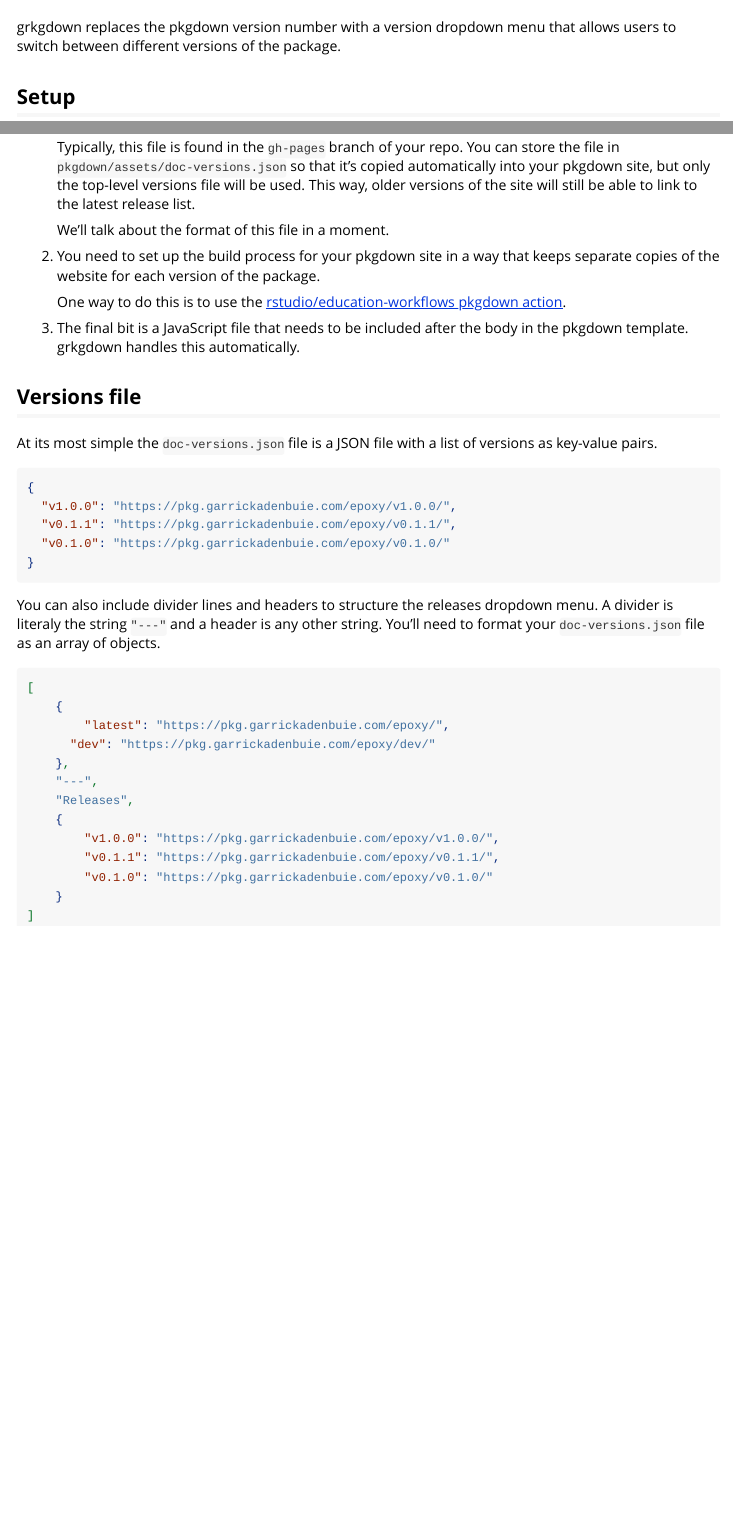
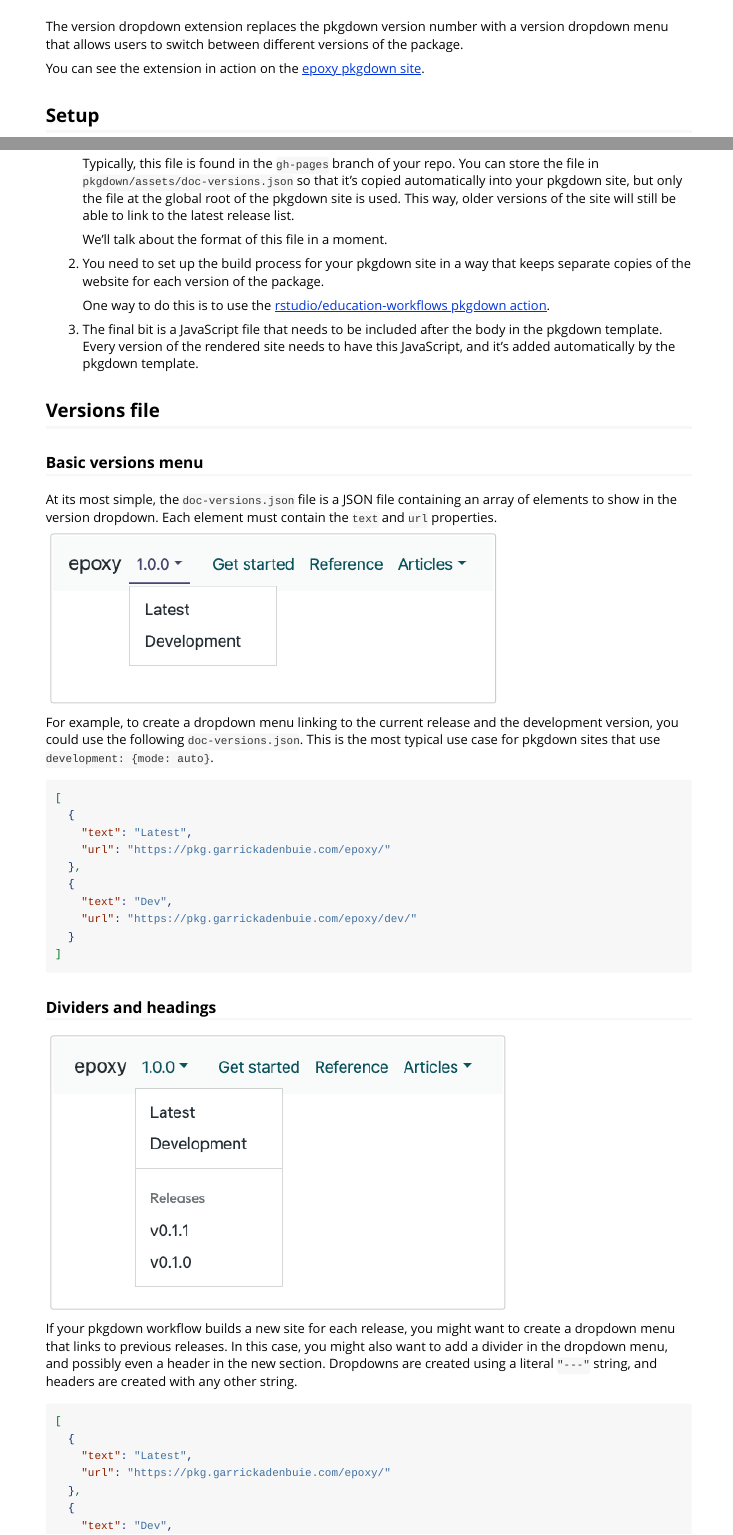
Before and after one commit to gadenbuie/grkgdown, an R Markdown document (vignettes/version-dropdown.Rmd): the page in a window 1100 px wide, from 60 px down before the commit and from 50 px down after it, and a second part further down, joined at a grey line. Rendered offline with R 4.5, knitr and Pandoc, with nearby package versions.

Commit message:
Update version dropdown article with details

````diff
--- a/vignettes/version-dropdown.Rmd
+++ b/vignettes/version-dropdown.Rmd
@@ -14,8 +14,13 @@
 )
 ```
 
-grkgdown replaces the pkgdown version number with a version dropdown menu
+The version dropdown extension
+replaces the pkgdown version number
+with a version dropdown menu
 that allows users to switch between different versions of the package.
+
+You can see the extension in action
+on the [epoxy pkgdown site](https://pkg.garrickadenbuie.com/epoxy/).
 
 ## Setup
 
@@ -25,10 +30,11 @@
    stored in a file `doc-versions.json` in the root of your pkgdown site.
 
    Typically, this file is found in the `gh-pages` branch of your repo.
-   You can store the file in `pkgdown/assets/doc-versions.json` so that it's
-   copied automatically into your pkgdown site, but only the top-level versions
-   file will be used. This way, older versions of the site will still be able to
-   link to the latest release list.
+   You can store the file in `pkgdown/assets/doc-versions.json`
+   so that it's copied automatically into your pkgdown site,
+   but only the file at the global root of the pkgdown site is used.
+   This way, older versions of the site
+   will still be able to link to the latest release list.
 
    We'll talk about the format of this file in a moment.
 
@@ -40,39 +46,48 @@
    [rstudio/education-workflows pkgdown action](https://github.com/rstudio/education-workflows/tree/main/examples#deploy-pkgdown-to-github-pages-with-pr-previews-and-tagged-versions).
 
 3. The final bit is a JavaScript file that needs to be included after the body
-   in the pkgdown template. grkgdown handles this automatically.
+   in the pkgdown template. Every version of the rendered site needs to have
+   this JavaScript, and it's added automatically by the pkgdown template.
 
 ## Versions file
 
-At its most simple the `doc-versions.json` file is a JSON file with a list of versions
-as key-value pairs.
+### Basic versions menu
 
-```json
-{
-  "v1.0.0": "https://pkg.garrickadenbuie.com/epoxy/v1.0.0/",
-  "v0.1.1": "https://pkg.garrickadenbuie.com/epoxy/v0.1.1/",
-  "v0.1.0": "https://pkg.garrickadenbuie.com/epoxy/v0.1.0/"
-}
-```
+At its most simple,
+the `doc-versions.json` file is a JSON file
+containing an array of elements to show in the version dropdown.
+Each element must contain the `text` and `url` properties.
 
-You can also include divider lines and headers
-to structure the releases dropdown menu.
-A divider is literaly the string `"---"`
-and a header is any other string.
-You'll need to format your `doc-versions.json` file as an array of objects.
+![](images/version-dropdown-simple.png)
+
+For example,
+to create a dropdown menu linking to
+the current release and the development version,
+you could use the following `doc-versions.json`.
+This is the most typical use case for pkgdown sites
+that use `development: {mode: auto}`.
 
 ```json
 [
-	{
-		"latest": "https://pkg.garrickadenbuie.com/epoxy/",
-	  "dev": "https://pkg.garrickadenbuie.com/epoxy/dev/"
-	},
-	"---",
-	"Releases",
-	{
-		"v1.0.0": "https://pkg.garrickadenbuie.com/epoxy/v1.0.0/",
-		"v0.1.1": "https://pkg.garrickadenbuie.com/epoxy/v0.1.1/",
-		"v0.1.0": "https://pkg.garrickadenbuie.com/epoxy/v0.1.0/"
-	}
+  {
+    "text": "Latest",
+    "url": "https://pkg.garrickadenbuie.com/epoxy/"
+  },
+  {
+    "text": "Dev",
+    "url": "https://pkg.garrickadenbuie.com/epoxy/dev/"
+  }
 ]
 ```
+
+### Dividers and headings
+
+![](images/version-dropdown-divider.png)
+
+If your pkgdown workflow builds a new site for each release,
+you might want to create a dropdown menu that links to previous releases.
+In this case,
+you might also want to add a divider in the dropdown menu,
+and possibly even a header in the new section.
+Dropdowns are created using a literal `"---"` string,
+and headers are created with any other string.
@@ -78,0 +98,6 @@
+    "text": "Latest",
+    "url": "https://pkg.garrickadenbuie.com/epoxy/"
+  },
+  {
+    "text": "Dev",
+    "url": "https://pkg.garrickadenbuie.com/epoxy/dev/"
@@ -78,0 +109 @@
+    "url": "https://pkg.garrickadenbuie.com/epoxy/v0.1.1/"
@@ -78,0 +113 @@
+    "url": "https://pkg.garrickadenbuie.com/epoxy/v0.1.0/"
@@ -78,0 +185,4 @@
+```json
+[
+  {
+    "text": "Latest",
````
Also changed, not shown: vignettes/images/version-dropdown-banner.png (added), vignettes/images/version-dropdown-divider.png (added), vignettes/images/version-dropdown-highlight-latest.png (added), vignettes/images/version-dropdown-simple.png (added), vignettes/version-dropdown.Rmd (115 more changed lines).
